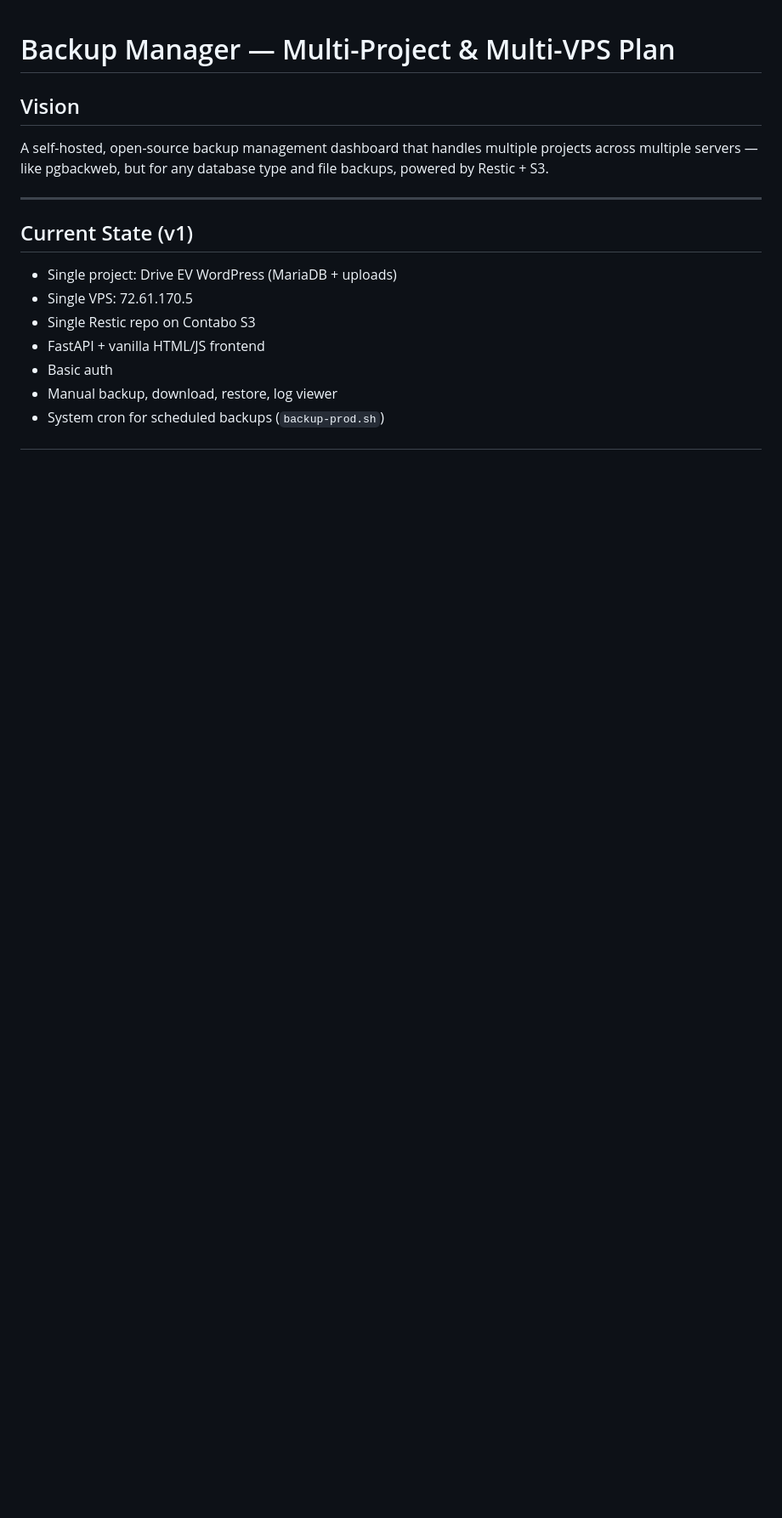
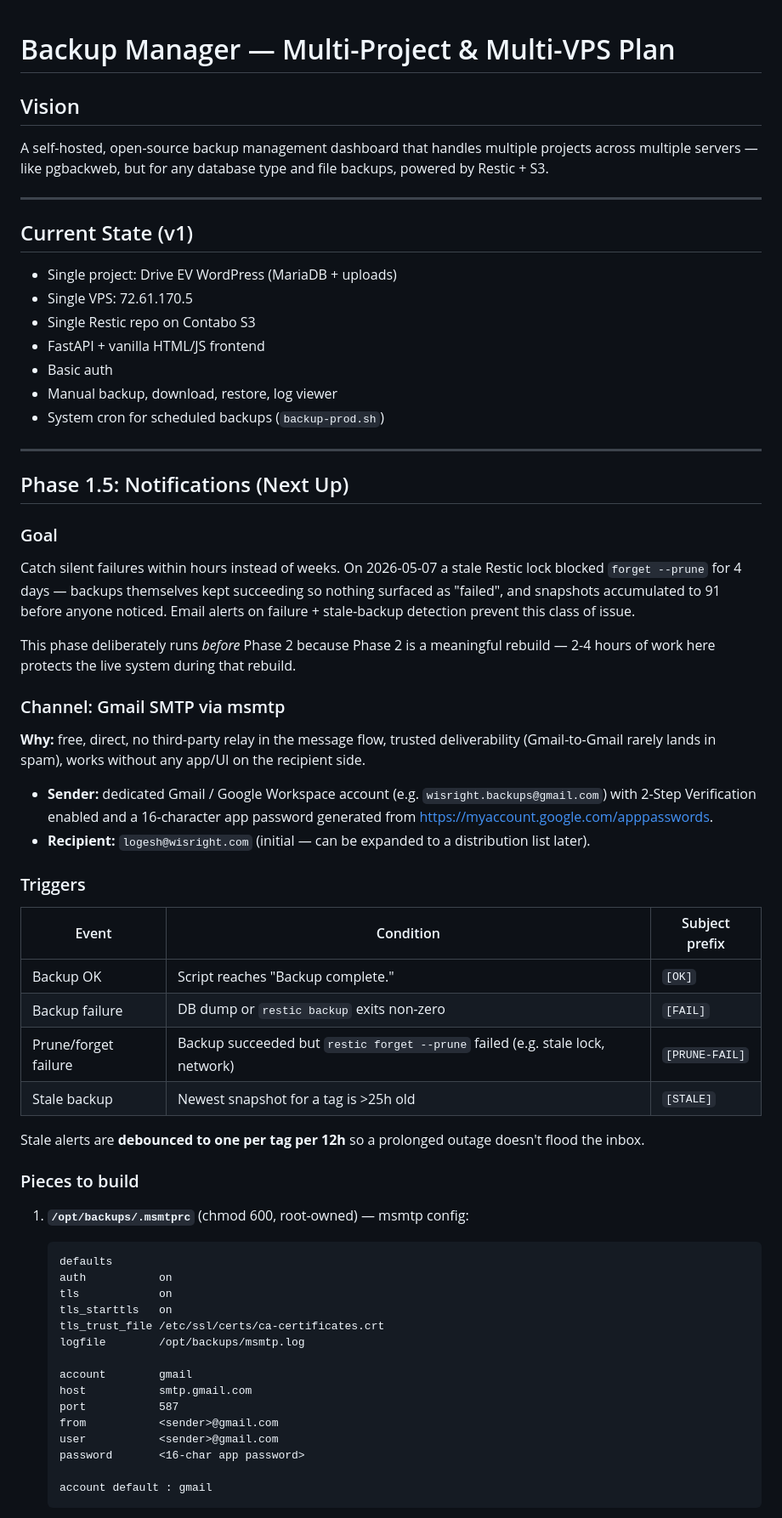
Before and after one commit to WisrightProjects/DB-backup-manager, a Markdown page: PLAN.md, the part around one of its changes. Shown at 85% size. Drawn GitHub-style; blank space fills up the shorter version.

````diff
--- a/PLAN.md
+++ b/PLAN.md
@@ -15,3 +15,51 @@ A self-hosted, open-source backup management dashboard that handles multiple pro
 - Basic auth
 - Manual backup, download, restore, log viewer
 - System cron for scheduled backups (`backup-prod.sh`)
+
+---
+
+## Phase 1.5: Notifications (Next Up)
+
+### Goal
+Catch silent failures within hours instead of weeks. On 2026-05-07 a stale Restic lock blocked `forget --prune` for 4 days — backups themselves kept succeeding so nothing surfaced as "failed", and snapshots accumulated to 91 before anyone noticed. Email alerts on failure + stale-backup detection prevent this class of issue.
+
+This phase deliberately runs *before* Phase 2 because Phase 2 is a meaningful rebuild — 2-4 hours of work here protects the live system during that rebuild.
+
+### Channel: Gmail SMTP via msmtp
+**Why:** free, direct, no third-party relay in the message flow, trusted deliverability (Gmail-to-Gmail rarely lands in spam), works without any app/UI on the recipient side.
+
+- **Sender:** dedicated Gmail / Google Workspace account (e.g. `wisright.backups@gmail.com`) with 2-Step Verification enabled and a 16-character app password generated from https://myaccount.google.com/apppasswords.
+- **Recipient:** `logesh@wisright.com` (initial — can be expanded to a distribution list later).
+
+### Triggers
+
+| Event | Condition | Subject prefix |
+|-------|-----------|----------------|
+| Backup OK | Script reaches "Backup complete." | `[OK]` |
+| Backup failure | DB dump or `restic backup` exits non-zero | `[FAIL]` |
+| Prune/forget failure | Backup succeeded but `restic forget --prune` failed (e.g. stale lock, network) | `[PRUNE-FAIL]` |
+| Stale backup | Newest snapshot for a tag is >25h old | `[STALE]` |
+
+Stale alerts are **debounced to one per tag per 12h** so a prolonged outage doesn't flood the inbox.
+
+### Pieces to build
+
+1. **`/opt/backups/.msmtprc`** (chmod 600, root-owned) — msmtp config:
+   ```
+   defaults
+   auth           on
+   tls            on
+   tls_starttls   on
+   tls_trust_file /etc/ssl/certs/ca-certificates.crt
+   logfile        /opt/backups/msmtp.log
+
+   account        gmail
+   host           smtp.gmail.com
+   port           587
+   from           <sender>@gmail.com
+   user           <sender>@gmail.com
+   password       <16-char app password>
+
+   account default : gmail
+   ```
+
````
Also changed, not shown: other parts of PLAN.md (+43 -1 lines).
